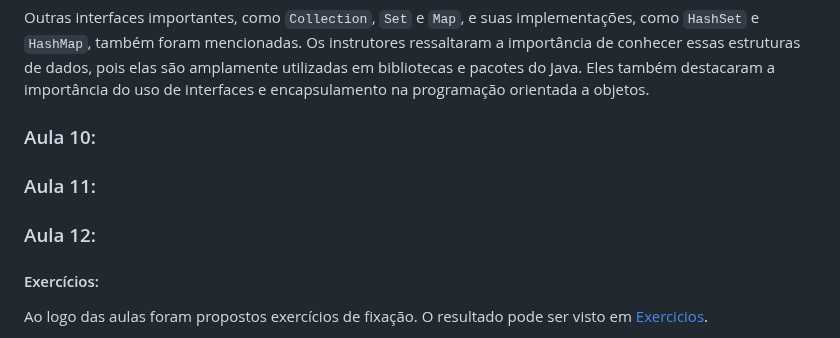
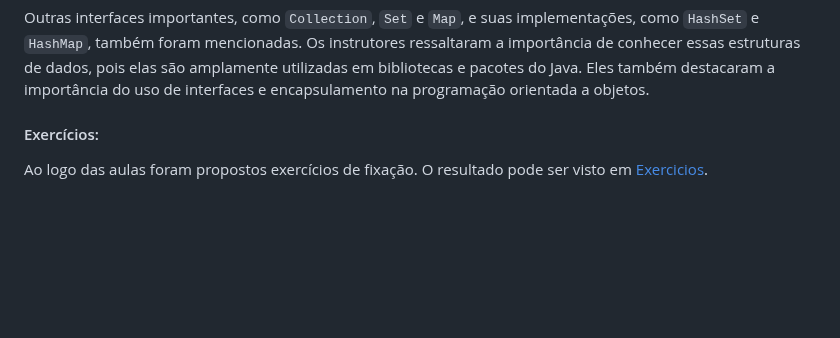
Before and after one commit to Mdsoare/oracle-next-education, a Markdown page: 06-Java/03-Java-Listas-Colecoes/README.md, the part around the change. Drawn GitHub-style; blank space fills up the shorter version.

Commit message:
Layout: Ajustando arquivo README.md

```diff
--- a/06-Java/03-Java-Listas-Colecoes/README.md
+++ b/06-Java/03-Java-Listas-Colecoes/README.md
@@ -210,18 +210,6 @@ Foi explicado que o `ArrayList` é uma implementação específica da interface
 Outras interfaces importantes, como `Collection`, `Set` e `Map`, e suas implementações, como `HashSet` e `HashMap`, também foram mencionadas. Os instrutores ressaltaram a importância de conhecer essas estruturas de dados, pois elas são amplamente utilizadas em bibliotecas e pacotes do Java.
 Eles também destacaram a importância do uso de interfaces e encapsulamento na programação orientada a objetos.
 
-
-### Aula 10:
-
-
-
-### Aula 11:
-
-
-### Aula 12:
-
-
-
 #### Exercícios:
 
 Ao logo das aulas foram propostos exercícios de fixação. O resultado pode ser visto em [Exercicios](https://github.com/Mdsoare/oracle-next-education/tree/main/06-Java/03-Java-Listas-Colecoes/screenmatch/src/br/com/alura/scrennmatch/exercicios).
```
